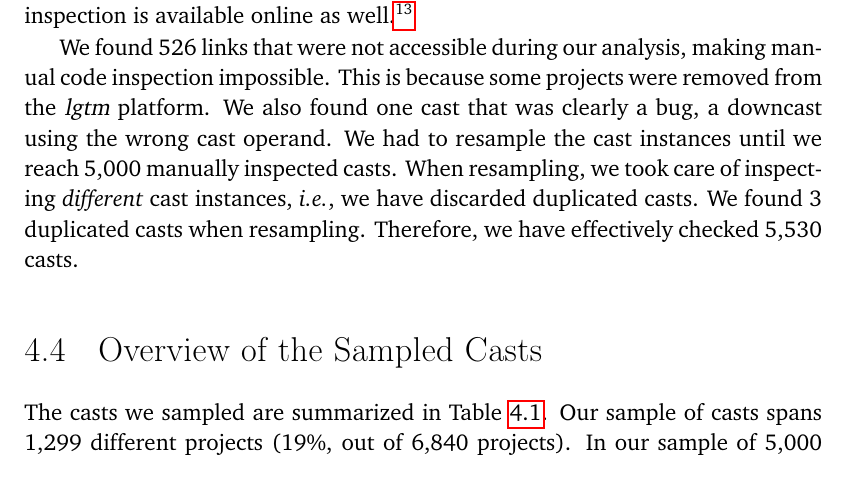
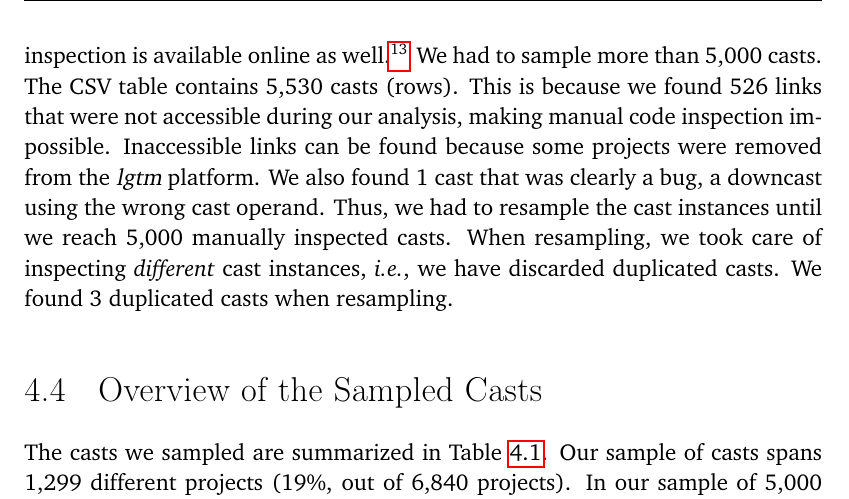
Before and after one commit to acuarica/phd-thesis, a LaTeX thesis (phd-thesis.tex, which reads chapters/casts/sec-casts-methodology.tex): part of page 73 of 194, cut so that both start at the same text. Compiled offline with pdfLaTeX.

Commit message:
Rephrase paragraph.

```diff
--- a/chapters/casts/sec-casts-methodology.tex
+++ b/chapters/casts/sec-casts-methodology.tex
@@ -101,14 +101,14 @@ The \col{target} and \col{source} columns indicate the source and target types u
 The last two columns---\col{link} and \col{value}---are the link to the source code file in \lgtm{} and the result of the manual inspection.
 The script to process the results of the manual inspection is available online as well.%
 \footnote{\url{https://gitlab.com/acuarica/phd-thesis/blob/master/analysis/analysis.r}}
-
-We found \nBrokenLink{} links that were not accessible during our analysis,
+We had to sample more than \nSize{} casts.
+The CSV table contains \nSeen{} casts (rows).
+This is because we found \nBrokenLink{} links that were not accessible during our analysis,
 making manual code inspection impossible.
-This is because some projects were removed from the \lgtm{} platform.
-We also found one cast that was clearly a bug,
+Inaccessible links can be found because some projects were removed from the \lgtm{} platform.
+We also found \nBug{} cast that was clearly a bug,
 a downcast using the wrong cast operand.
-We had to resample the cast instances until we reach \nSize{} manually inspected casts.
-When resampling, we took care of inspecting \emph{different} cast instances, \ie,
+Thus, we had to resample the cast instances until we reach \nSize{} manually inspected casts.
+When resampling, we took care of inspecting \emph{different} cast instances, \ie{},
 we have discarded duplicated casts.
 We found \nDuplicated{} duplicated casts when resampling.
-Therefore, we have effectively checked \nSeen{} casts.
```
